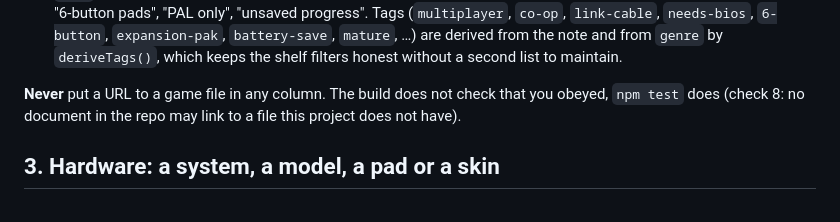
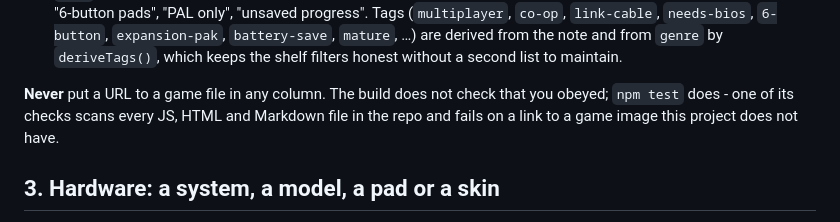
Before and after one commit to hitspyhack/retrodeck, a Markdown page: docs/ADDING-GAMES.md, the part around the change. GitHub-like rendering.

Commit message:
docs: stop pointing at a check by number (the list is grouped now, not numbered)

```diff
--- a/docs/ADDING-GAMES.md
+++ b/docs/ADDING-GAMES.md
@@ -100,8 +100,9 @@ nes|Super Mario Bros.|1985|Platformer|2|9.0|2P alternating; warp zones
   without a second list to maintain.
 
 **Never** put a URL to a game file in any column. The build does not check that
-you obeyed, `npm test` does (check 8: no document in the repo may link to a
-file this project does not have).
+you obeyed; `npm test` does - one of its checks scans every JS, HTML and
+Markdown file in the repo and fails on a link to a game image this project does
+not have.
 
 ## 3. Hardware: a system, a model, a pad or a skin
 
```
